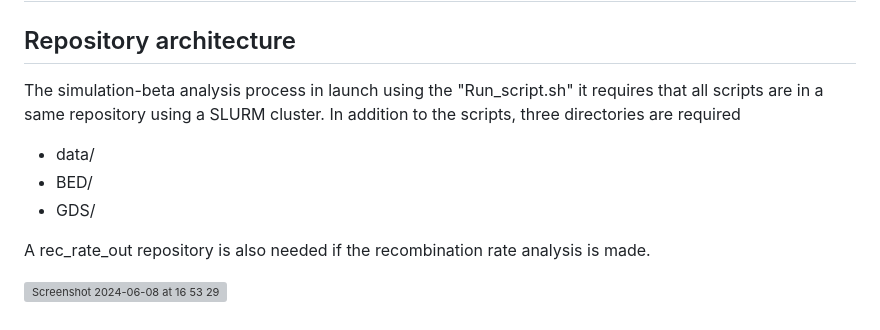
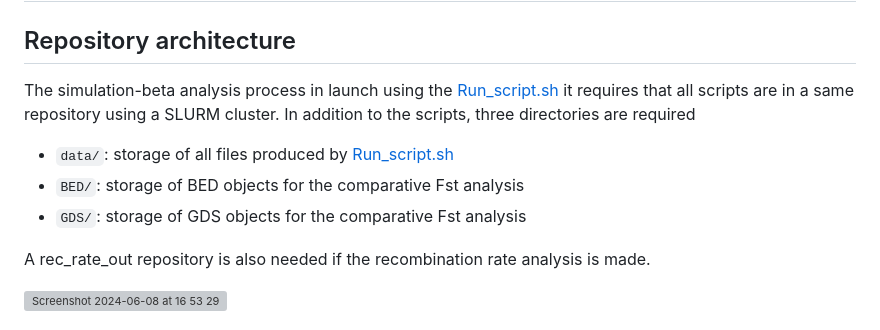
Before and after one commit to PerrineKergoat/Master_project, a Markdown page: README.md, the part around the change. GitHub-like rendering; grey boxes are pictures that could not be loaded.

```diff
--- a/README.md
+++ b/README.md
@@ -39,10 +39,10 @@ To start the analysis of the replicates of a simulation the following command ca
 
 ## Repository architecture
 
-The simulation-beta analysis process in launch using the "Run_script.sh" it requires that all scripts are in a same repository using a SLURM cluster. In addition to the scripts, three directories are required
-- data/
-- BED/
-- GDS/
+The simulation-beta analysis process in launch using the [Run_script.sh](https://github.com/PerrineKergoat/Master_project/blob/c7b0bb6feeb6b8c0ee1b228030d67950cc566a56/Scripts/Run_script.sh) it requires that all scripts are in a same repository using a SLURM cluster. In addition to the scripts, three directories are required
+- `data/`: storage of all files produced by [Run_script.sh](https://github.com/PerrineKergoat/Master_project/blob/c7b0bb6feeb6b8c0ee1b228030d67950cc566a56/Scripts/Run_script.sh)
+- `BED/`: storage of BED objects for the comparative Fst analysis
+- `GDS/`: storage of GDS objects for the comparative Fst analysis
 
 A rec_rate_out repository is also needed if the recombination rate analysis is made.
 
```
